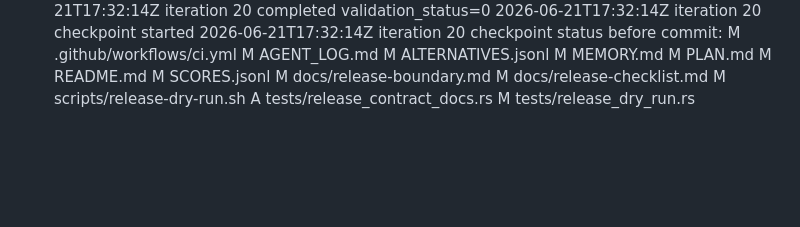
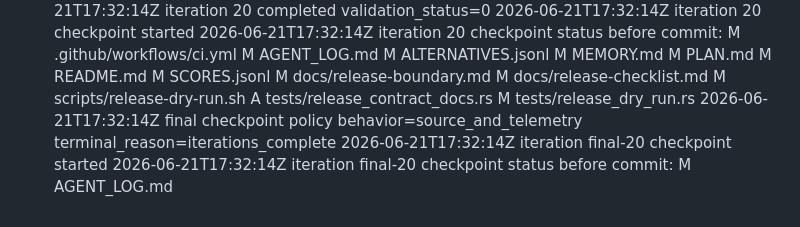
Before and after one commit to worxbend/airgradient-cli, a Markdown page: AGENT_LOG.md, the part around the change. Rendered like a GitHub page; blank space fills up the shorter version.

Commit message:
Autonomous iteration final-20

```diff
--- a/AGENT_LOG.md
+++ b/AGENT_LOG.md
@@ -1701,3 +1701,7 @@ M  docs/release-checklist.md
 M  scripts/release-dry-run.sh
 A  tests/release_contract_docs.rs
 M  tests/release_dry_run.rs
+2026-06-21T17:32:14Z final checkpoint policy behavior=source_and_telemetry terminal_reason=iterations_complete
+2026-06-21T17:32:14Z iteration final-20 checkpoint started
+2026-06-21T17:32:14Z iteration final-20 checkpoint status before commit:
+M  AGENT_LOG.md
```
